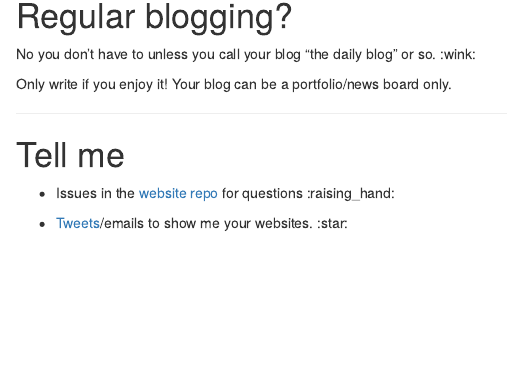
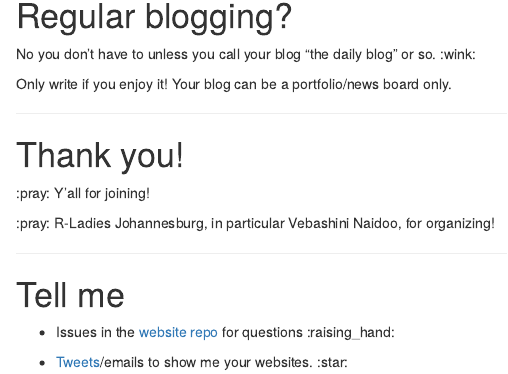
Before and after one commit to maelle/rmd-blogging-jozi, an R Markdown document (content/conclusion/slides/index.en.Rmd): the page in a window 1100 px wide, from 1350 px down. Rendered offline with R 4.5, knitr and Pandoc, with nearby package versions; drawn as R Markdown's standard HTML page in place of the format the file asks for.

Commit message:
add thx on slides lest I forget

```diff
--- a/content/conclusion/slides/index.en.Rmd
+++ b/content/conclusion/slides/index.en.Rmd
@@ -90,6 +90,14 @@ Only write if you enjoy it! Your blog can be a portfolio/news board only.
 
 ---
 
+# Thank you!
+
+:pray: Y'all for joining!
+
+:pray: R-Ladies Johannesburg, in particular Vebashini Naidoo, for organizing!
+
+---
+
 # Tell me
 
 * Issues in the [website repo](https://github.com/maelle/rmd-blogging-jozi/issues) for questions  :raising_hand:
```
Also changed, not shown: content/conclusion/slides/index.en.md.
